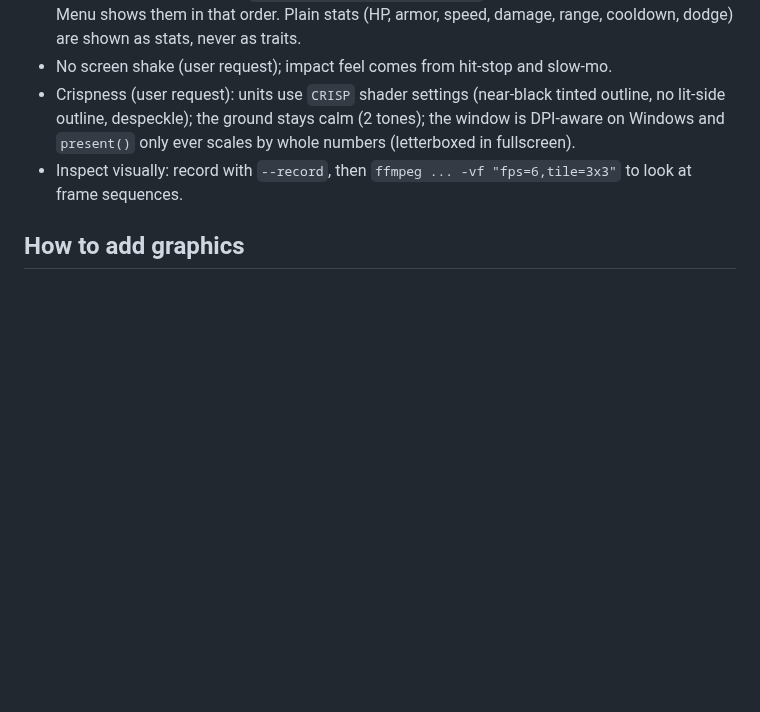
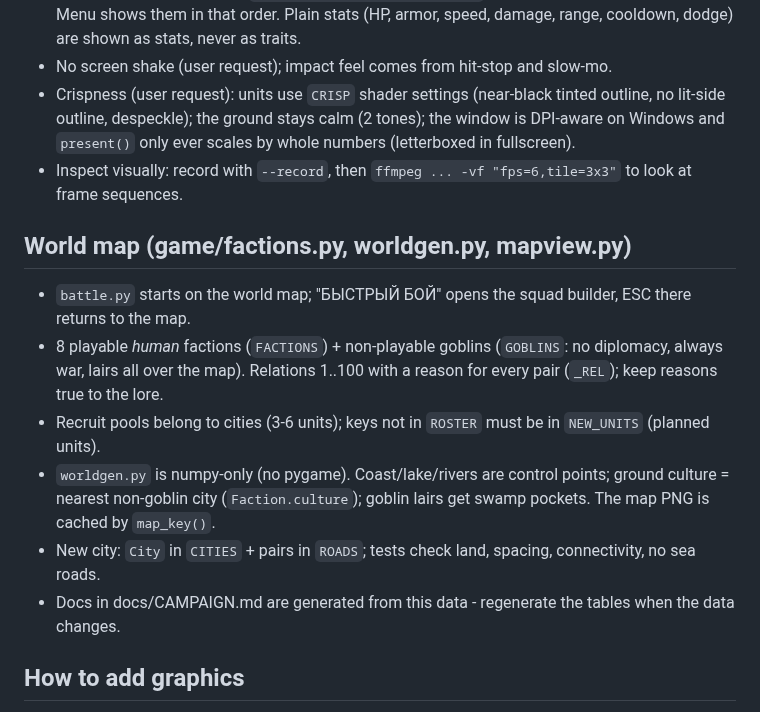
Before and after one commit to katiol123/2Dcodom, a Markdown page: CLAUDE.md, the part around the change. GitHub-like rendering; blank space fills up the shorter version.

```diff
--- a/CLAUDE.md
+++ b/CLAUDE.md
@@ -30,6 +30,16 @@ PixelForge: Python engine that generates all pixel-art graphics in code. Only de
   scales by whole numbers (letterboxed in fullscreen).
 - Inspect visually: record with `--record`, then `ffmpeg ... -vf "fps=6,tile=3x3"` to look at frame sequences.
 
+## World map (game/factions.py, worldgen.py, mapview.py)
+- `battle.py` starts on the world map; "БЫСТРЫЙ БОЙ" opens the squad builder, ESC there returns to the map.
+- 8 playable *human* factions (`FACTIONS`) + non-playable goblins (`GOBLINS`: no diplomacy, always war,
+  lairs all over the map). Relations 1..100 with a reason for every pair (`_REL`); keep reasons true to the lore.
+- Recruit pools belong to cities (3-6 units); keys not in `ROSTER` must be in `NEW_UNITS` (planned units).
+- `worldgen.py` is numpy-only (no pygame). Coast/lake/rivers are control points; ground culture = nearest
+  non-goblin city (`Faction.culture`); goblin lairs get swamp pockets. The map PNG is cached by `map_key()`.
+- New city: `City` in `CITIES` + pairs in `ROADS`; tests check land, spacing, connectivity, no sea roads.
+- Docs in docs/CAMPAIGN.md are generated from this data - regenerate the tables when the data changes.
+
 ## How to add graphics
 - New humanoid unit: add a `HumanoidSpec` to `PRESETS` in `pixelforge/units/humanoid.py` (data only).
 - New gear/body part: add shapes to bones in `build_rig` (shapes: `Limb`, `Blob`, `Poly`, `Pixels`, `Custom`).
```
Also changed, not shown: README.md (+11 -2 lines), docs/BATTLE.md (+2 -1 lines), docs/CAMPAIGN.md (added, +358 -0 lines), docs/images/worldmap.png (added), 8 other files.
